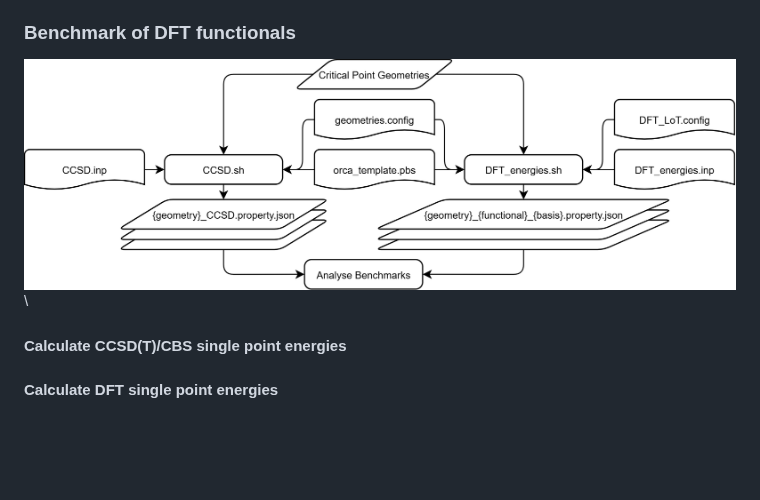
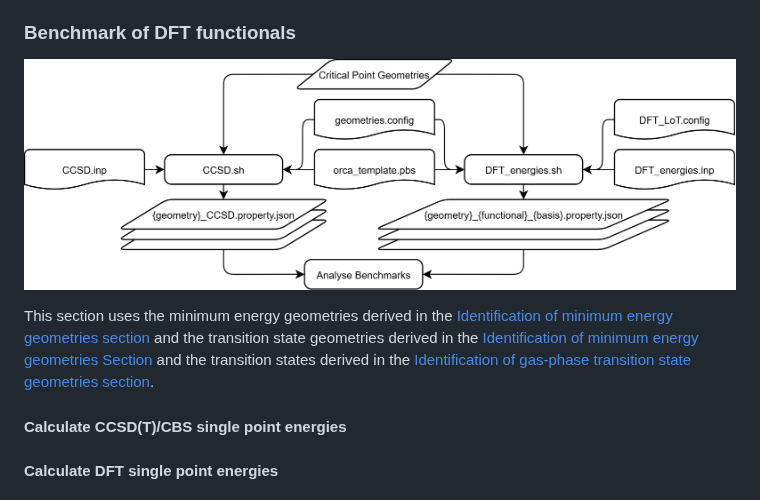
Before and after one commit to falategan/prolyl-isomerisation-benchmark, a Markdown page: README.md, the part around the change. Drawn GitHub-style; blank space fills up the shorter version.

```diff
--- a/README.md
+++ b/README.md
@@ -280,7 +280,9 @@ Use the R notebook [Analyse_Transition_States.rmd](<Scripts/Transition State Sea
 
 ### Benchmark of DFT functionals
 
-![Flowchart depicting the data pipeline for the benchmark of DFT functionals](./Images/Benchmark_Flowchart.png)\
+![Flowchart depicting the data pipeline for the benchmark of DFT functionals](./Images/Benchmark_Flowchart.png)
+
+This section uses the minimum energy geometries derived in the [Identification of minimum energy geometries section](#identification-of-minimum-energy-geometries) and the transition state geometries derived in the [Identification of minimum energy geometries Section](#identification-of-minimum-energy-geometries) and the transition states derived in the [Identification of gas-phase transition state geometries section](#identification-of-gas-phase-transition-state-geometries).
 
 #### Calculate CCSD(T)/CBS single point energies
 
```
